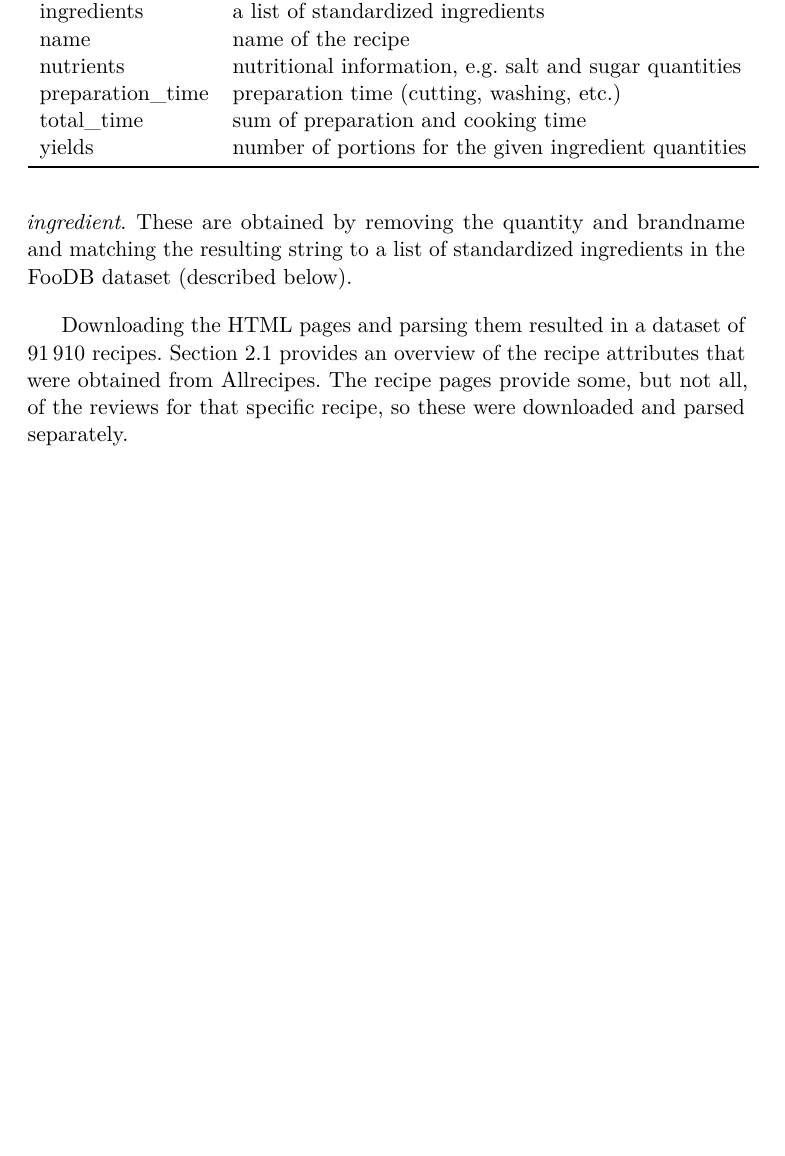
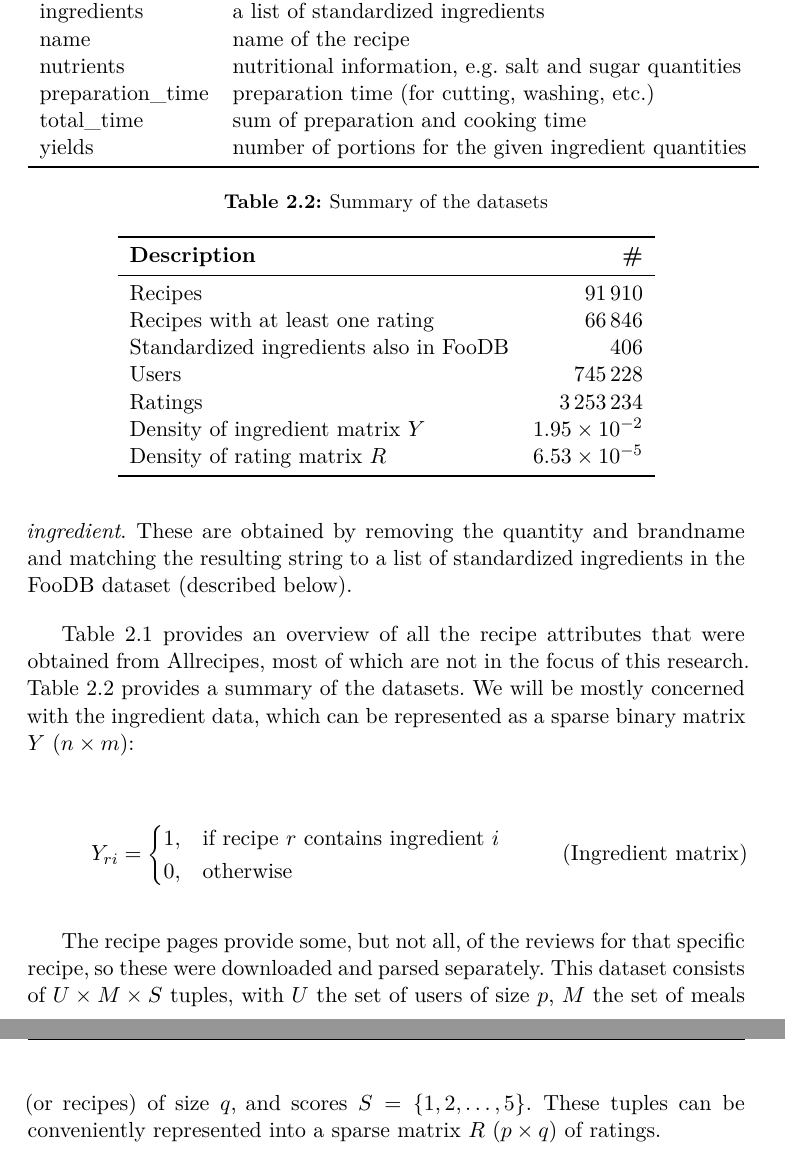
Before and after one commit to benjaminvdb/mining_recipe_data, a LaTeX document (paper/main.tex, which reads paper/1_body.tex): part of page 3 of 3 before the commit and two parts of pages 3 and 4 of 4 after it, the two joined at a grey line, cut so that both start at the same text, the shorter picture padded with empty space. Compiled offline with pdfLaTeX.

Commit message:
More work on writing and plotting

```diff
--- a/paper/1_body.tex
+++ b/paper/1_body.tex
@@ -60,9 +60,4 @@ It includes a quantity in cups, a brandname, a production paradigm, taste depict
 For the purpose of this research, we are interested only in `corn`, which we will call a \emph{standardized ingredient}.
 These are obtained by removing the quantity and brandname and matching the resulting string to a list of standardized ingredients in the FooDB dataset (described below).
 
-Downloading the HTML pages and parsing them resulted in a dataset of $\num{91910}$ recipes.
-\cref{tab:recipe_attributes} provides an overview of the recipe attributes that were obtained from Allrecipes.
-The recipe pages provide some, but not all, of the reviews for that specific recipe, so these were downloaded and parsed separately.
-
-
 \begin{table}
@@ -80,9 +75,47 @@ The recipe pages provide some, but not all, of the reviews for that specific rec
  		ingredients & a list of standardized ingredients \\
  		name & name of the recipe \\
  		nutrients & nutritional information, e.g. salt and sugar quantities \\
- 		preparation\_time & preparation time (cutting, washing, etc.) \\
+ 		preparation\_time & preparation time (for cutting, washing, etc.) \\
  		total\_time & sum of preparation and cooking time \\
  		yields & number of portions for the given ingredient quantities \\
  	\bottomrule
 	\end{tabular}
 \end{table}
+
+\begin{table}
+	\caption{Summary of the datasets}
+	\label{tab:dataset_summary}
+
+	\centering
+	\begin{tabular}{l r}
+		\toprule
+		\textbf{Description} & \textbf{\#} \\
+		\midrule
+		Recipes & $\num{91910}$ \\
+		Recipes with at least one rating & $\num{66846}$ \\
+		Standardized ingredients also in FooDB & $\num{406}$ \\
+		Users & $\num{745228}$ \\
+		Ratings & $\num{3253234}$ \\
+		Density of ingredient matrix $Y$ & $\num{1.95e-2}$ \\
+		Density of rating matrix $R$ & $\num{6.53e-5}$ \\
+		\bottomrule
+	\end{tabular}
+\end{table}
+
+
+\cref{tab:recipe_attributes} provides an overview of all the recipe attributes that were obtained from Allrecipes, most of which are not in the focus of this research.
+\cref{tab:dataset_summary} provides a summary of the datasets.
+We will be mostly concerned with the ingredient data, which can be represented as a sparse binary matrix $Y$ ($n \times m$):
+
+\begin{equation*}
+	\tag{Ingredient matrix}
+	Y_{ri}=
+	\begin{cases}
+	    1,& \text{if recipe } r \text{ contains ingredient } i \\
+	    0,& \text{otherwise}
+	\end{cases}
+\end{equation*}
+
+The recipe pages provide some, but not all, of the reviews for that specific recipe, so these were downloaded and parsed separately.
+This dataset consists of $U \times M \times S$ tuples, with $U$ the set of users of size $p$, $M$ the set of meals (or recipes) of size $q$, and scores $S=\left\{1, 2, \dots, 5\right\}$.
+These tuples can be conveniently represented into a sparse matrix $R$ $(p \times q)$ of ratings.
```
Also changed, not shown: paper/1_body.tex (2 more changed lines), 1 other file.
